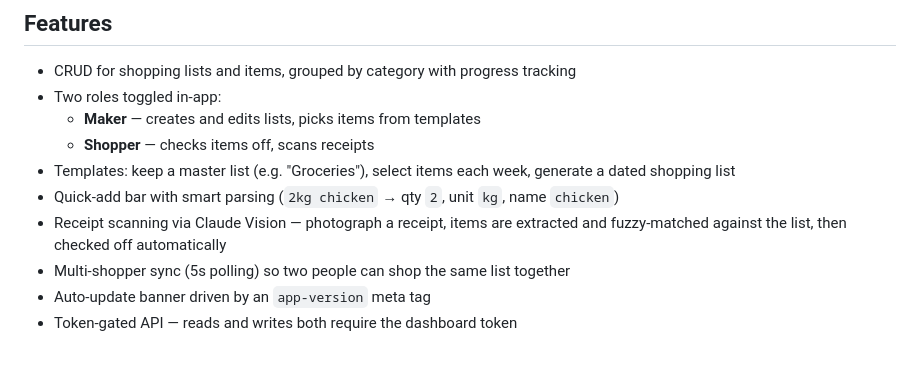
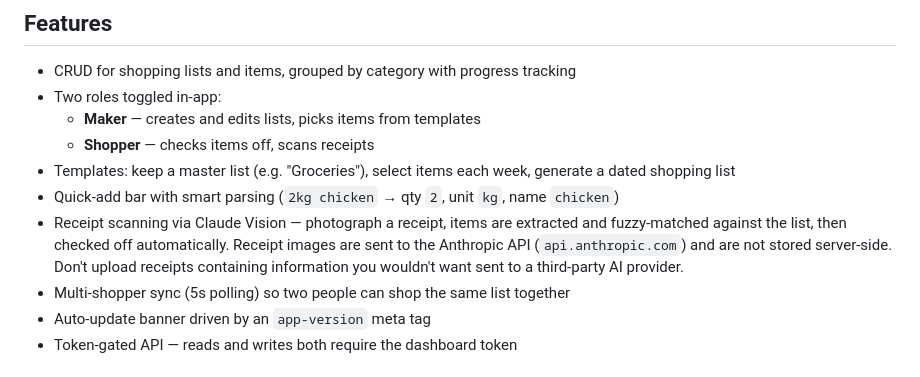
Before and after one commit to z3d/shopping-list, a Markdown page: README.md, the part around the change. Rendered like a GitHub page.

Commit message:
Note Anthropic API data flow for receipt scanning in README
Co-Authored-By: Claude Opus 4.6 <noreply@anthropic.com>

```diff
--- a/README.md
+++ b/README.md
@@ -10,7 +10,7 @@ A two-role shopping list manager (maker / shopper) deployed as a Cloudflare Work
   - **Shopper** — checks items off, scans receipts
 - Templates: keep a master list (e.g. "Groceries"), select items each week, generate a dated shopping list
 - Quick-add bar with smart parsing (`2kg chicken` → qty `2`, unit `kg`, name `chicken`)
-- Receipt scanning via Claude Vision — photograph a receipt, items are extracted and fuzzy-matched against the list, then checked off automatically
+- Receipt scanning via Claude Vision — photograph a receipt, items are extracted and fuzzy-matched against the list, then checked off automatically. Receipt images are sent to the Anthropic API (`api.anthropic.com`) and are not stored server-side. Don't upload receipts containing information you wouldn't want sent to a third-party AI provider.
 - Multi-shopper sync (5s polling) so two people can shop the same list together
 - Auto-update banner driven by an `app-version` meta tag
 - Token-gated API — reads and writes both require the dashboard token
```
